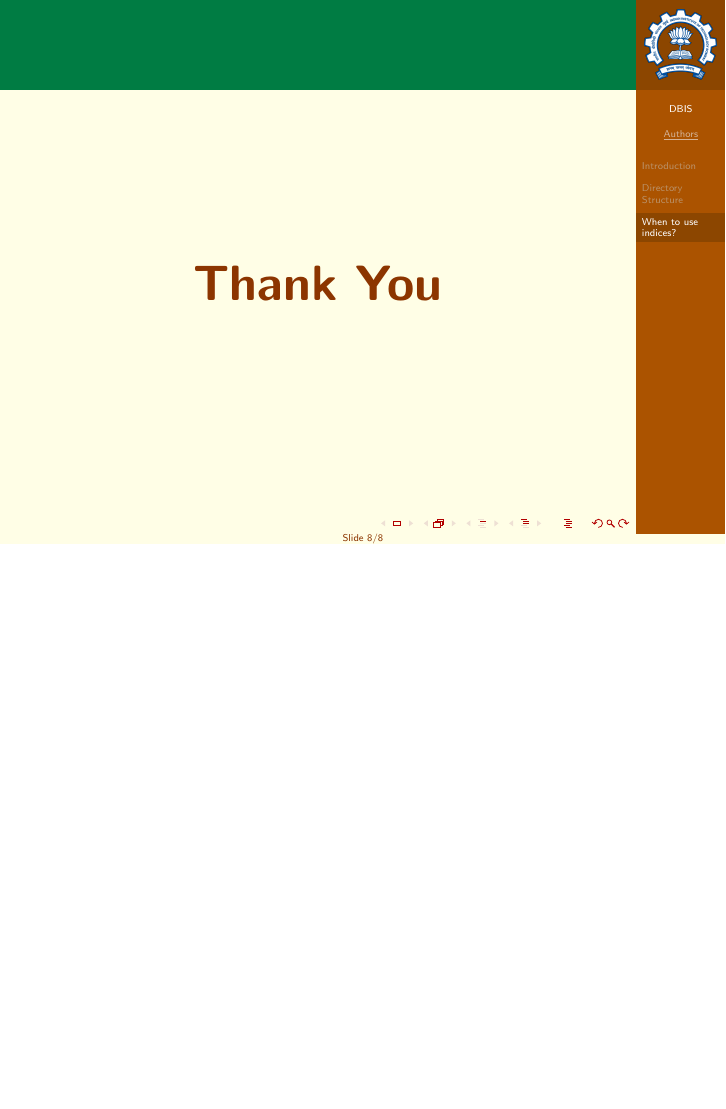
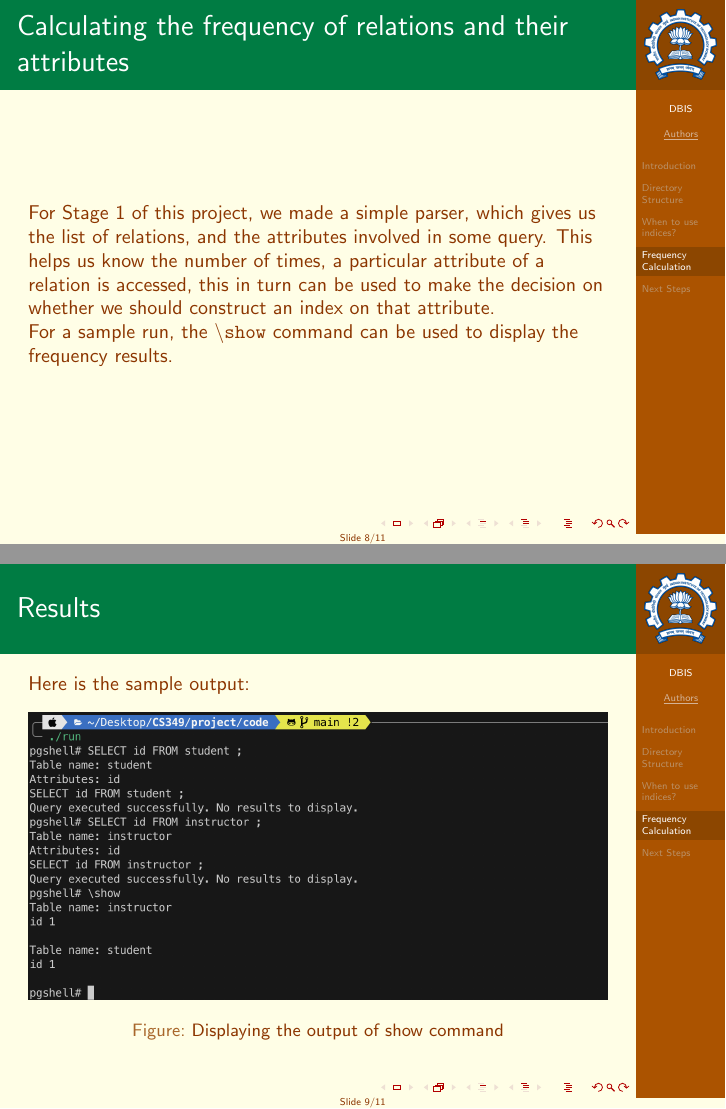
Before and after one commit to mk197d/Automatic-Index-Creation-for-PostgreSql, LaTeX slides (documentation/readme.tex): page 8 of 8 before the commit and pages 8 and 9 of 11 after it, the two joined at a grey line, the shorter picture padded with empty space. Compiled offline with pdfLaTeX.

Commit message:
report-modified

```diff
--- a/documentation/readme.tex
+++ b/documentation/readme.tex
@@ -137,3 +137,19 @@
 	We can analyze how a query is execueted, and whether an index is effectively used or not by using the \texttt{EXPLAIN} command in PostgreSQL. Moreover, to maintain performance, expecially in databases with frequent data modifications, we need to regularly rebuild and reorganize indices.
 \end{frame}
 
+\section{Frequency Calculation}
+\begin{frame}{Calculating the frequency of relations and their attributes}
+For Stage 1 of this project, we made a simple parser, which gives us the list of relations, and the attributes involved in some query. This helps us know the number of times, a particular attribute of a relation is accessed, this in turn can be used to make the decision on whether we should construct an index on that attribute.
+
+For a sample run, the \texttt{\textbackslash show} command can be used to display the frequency results.
+\end{frame}
+
+\begin{frame}{Results}
+	Here is the sample output:
+	\begin{figure}[H]
+		\includegraphics[width=1\textwidth]{../images/Screenshot 2025-04-09 at 5.37.15 PM.png}
+		\caption{Displaying the output of show command}
+	\end{figure}
+\end{frame}
+
+\section{Next Steps}
```
Also changed, not shown: documentation/readme.pdf, images/Screenshot 2025-04-09 at 5.37.15 PM.png (added), documentation/readme.tex (10 more changed lines).
